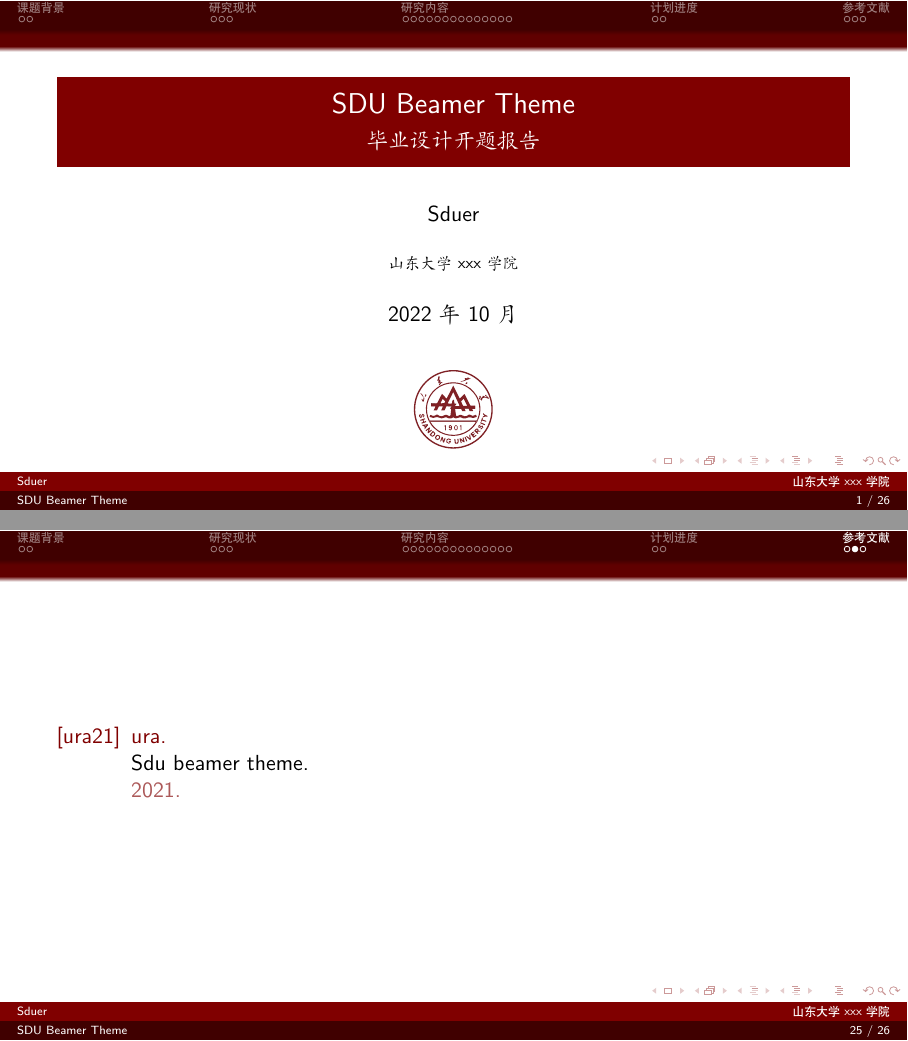
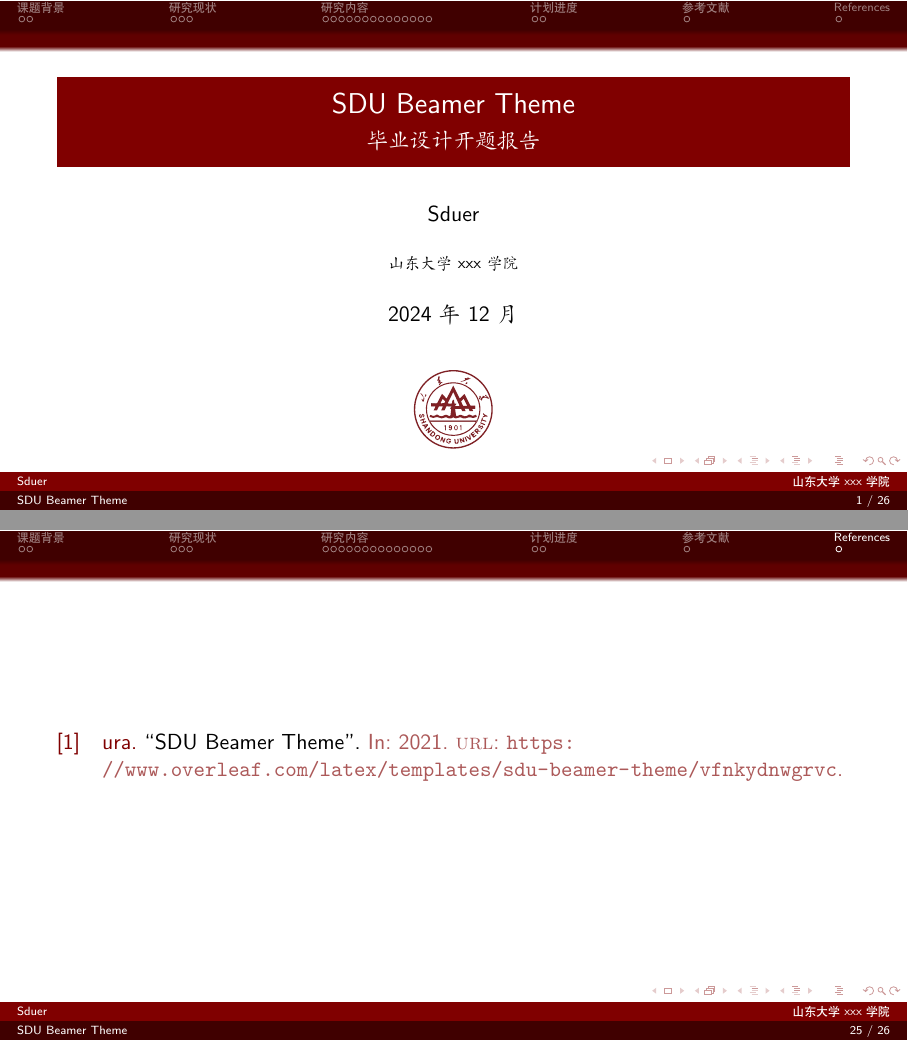
Before and after one commit to ShinoharaHaruna/SDU-Beamer-Theme, LaTeX slides (slide.tex): pages 1 and 30 of 31, joined at a grey line. Compiled offline with XeLaTeX.

Commit message:
build: update .gitignore and turn to use biblatex

```diff
--- a/slide.tex
+++ b/slide.tex
@@ -2,15 +2,18 @@
 \usepackage{ctex, hyperref}
 \usepackage[T1]{fontenc}
 
+\usepackage[citestyle=authoryear, backend=biber]{biblatex}
+\addbibresource{ref.bib}
+
 % other packages
-\usepackage{latexsym,amsmath,xcolor,multicol,booktabs,calligra}
-\usepackage{graphicx,pstricks,listings,stackengine}
+\usepackage{latexsym, amsmath, xcolor, multicol, booktabs, calligra}
+\usepackage{graphicx, pstricks, listings, stackengine}
 
 \author{Sduer}
 \title{SDU Beamer Theme}
 \subtitle{毕业设计开题报告}
 \institute{山东大学xxx学院}
-\date{2022年10月}
+\date{2024年12月}
 \usepackage{SDU}
 \usepackage{ulem}
 \usepackage{tikz}
@@ -368,10 +371,7 @@
 \section{参考文献}
 
 \begin{frame}[allowframebreaks]
-    \bibliographystyle{alpha}
-    \bibliography{ref}
-    % 如果参考文献太多的话，可以像下面这样调整字体：
-    % \tiny\bibliographystyle{alpha}
+    \printbibliography
 \end{frame}
 
 
```
Also changed, not shown: slide.tex (2 more changed lines), 1 other file.
